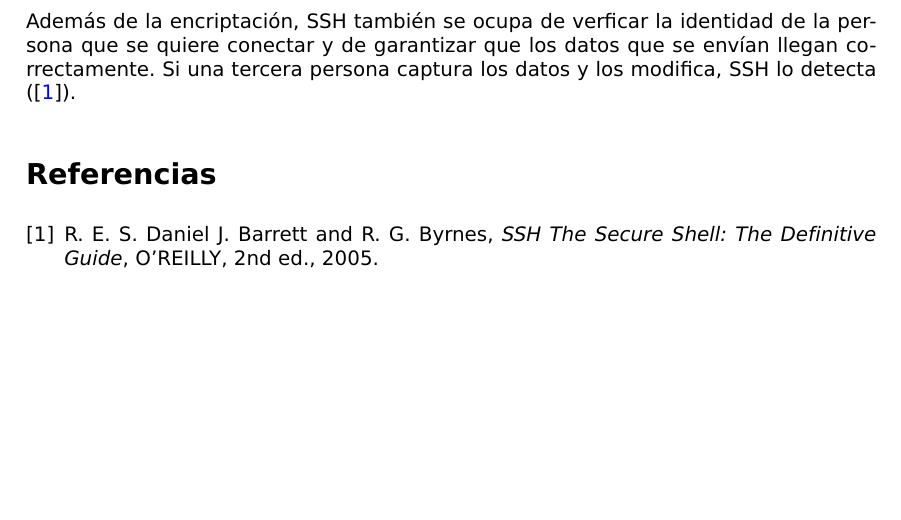
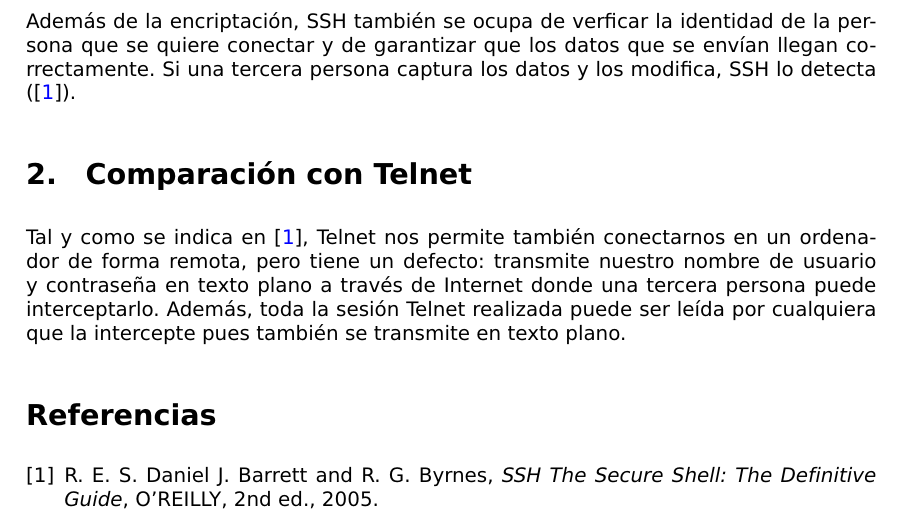
Before and after one commit to mgmacias95/SSH-El-Ataque-MITM, a LaTeX document (memoria.tex): part of the page, cut so that both start at the same text, the shorter picture padded with empty space. Compiled offline with pdfLaTeX.

Commit message:
introduccion a telnet

```diff
--- a/memoria.tex
+++ b/memoria.tex
@@ -114,6 +114,9 @@ SHH es un protocolo hecho para comunicar dos ordenadores de forma segura. Esto q
 
 Además de la encriptación, SSH también se ocupa de verficar la identidad de la persona que se quiere conectar y de garantizar que los datos que se envían llegan correctamente. Si una tercera persona captura los datos y los modifica, SSH lo detecta (\cite{sshbiblio}).
 
+\section{Comparación con Telnet}
+Tal y como se indica en \cite{sshbiblio}, Telnet nos permite también conectarnos en un ordenador de forma remota, pero tiene un defecto: transmite nuestro nombre de usuario y contraseña en texto plano a través de Internet donde una tercera persona puede interceptarlo. Además, toda la sesión Telnet realizada puede ser leída por cualquiera que la intercepte pues también se transmite en texto plano.
+
 \bibliography{memoria}
 \bibliographystyle{siam}
 
```
